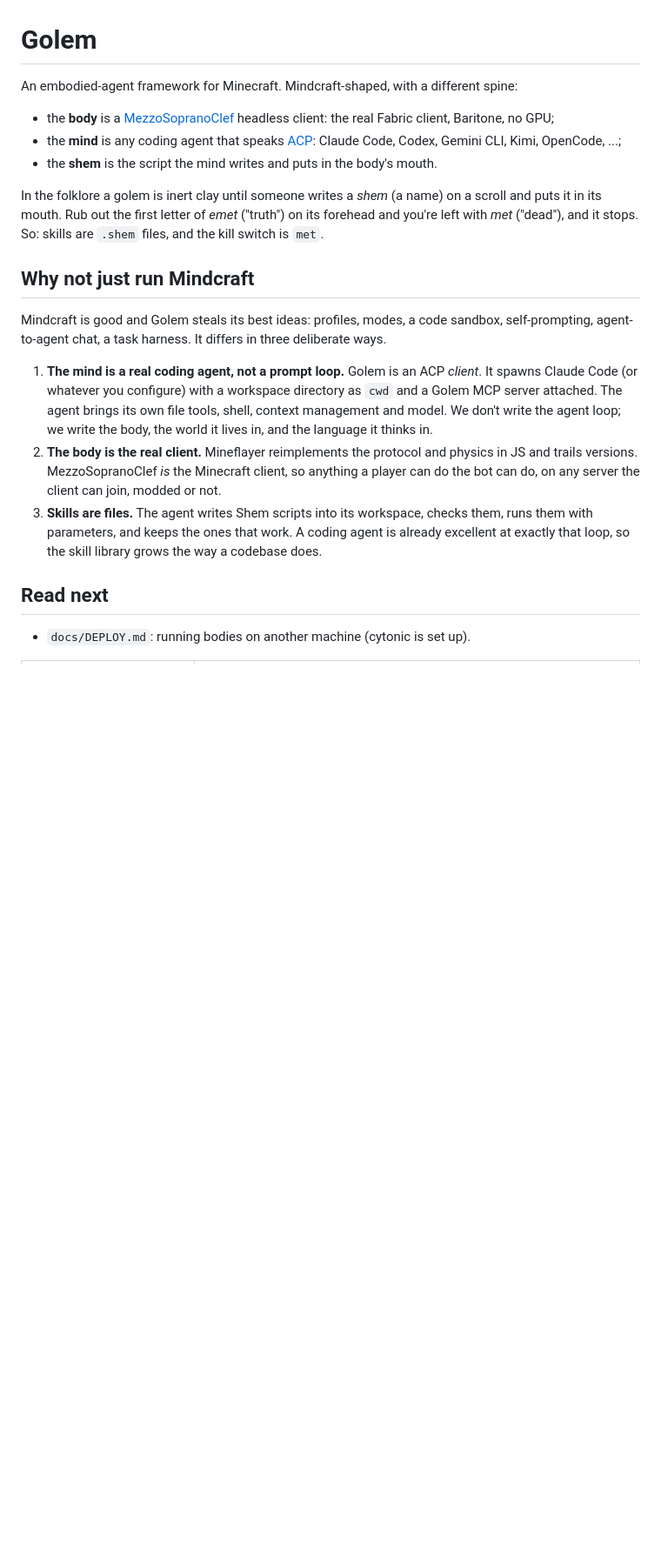
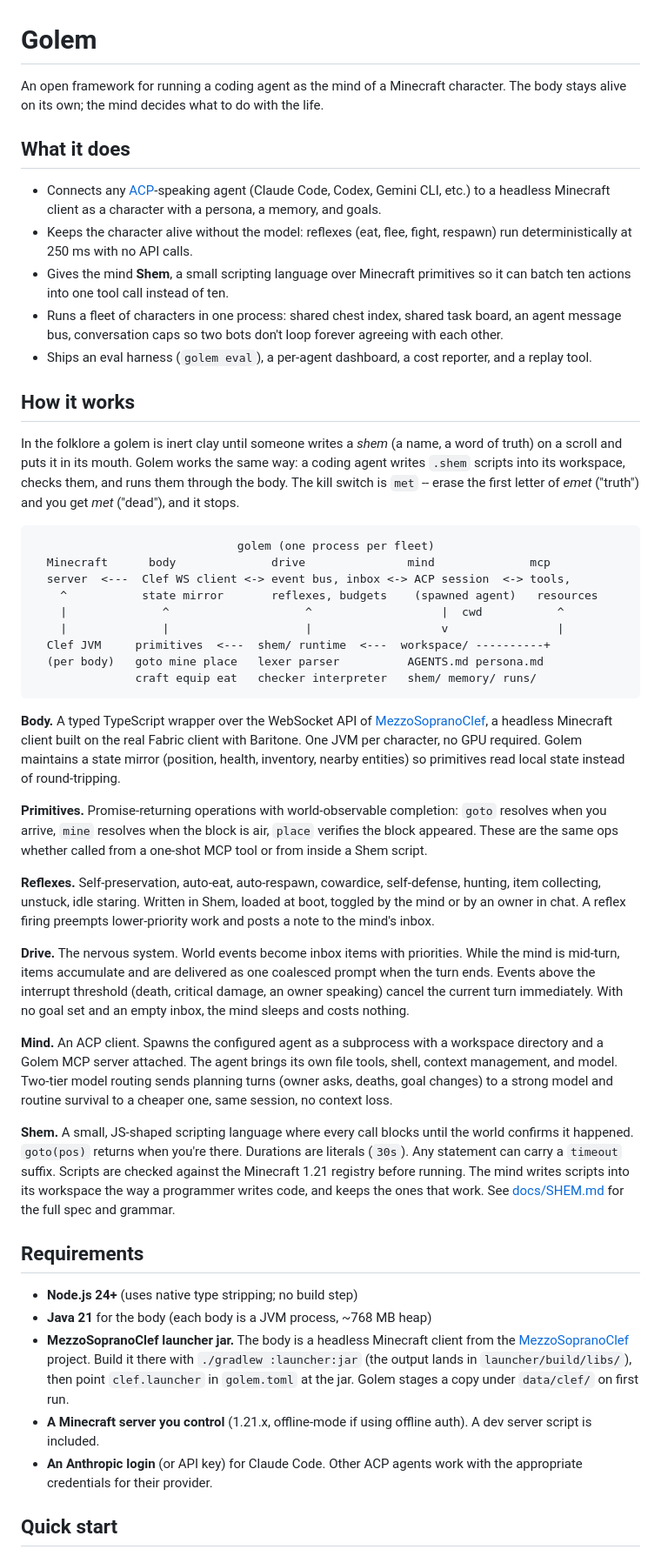
Before and after one commit to Solenopsisbot/Golem, a Markdown page: README.md, the part around one of its changes. Shown at 87% size. Rendered like a GitHub page; blank space fills up the shorter version.

````diff
--- a/README.md
+++ b/README.md
@@ -1,21 +1,91 @@
 # Golem
 
-An embodied-agent framework for Minecraft. Mindcraft-shaped, with a different spine:
+An open framework for running a coding agent as the mind of a Minecraft character.
+The body stays alive on its own; the mind decides what to do with the life.
 
-- the **body** is a [MezzoSopranoClef](../MezzoSopranoClef) headless client: the real Fabric client, Baritone, no GPU;
-- the **mind** is any coding agent that speaks [ACP](https://agentclientprotocol.com): Claude Code, Codex, Gemini CLI, Kimi, OpenCode, ...;
-- the **shem** is the script the mind writes and puts in the body's mouth.
+## What it does
 
-In the folklore a golem is inert clay until someone writes a *shem* (a name) on a scroll and puts it in its mouth. Rub out the first letter of *emet* ("truth") on its forehead and you're left with *met* ("dead"), and it stops. So: skills are `.shem` files, and the kill switch is `met`.
+- Connects any [ACP](https://agentclientprotocol.com)-speaking agent (Claude Code,
+  Codex, Gemini CLI, etc.) to a headless Minecraft client as a character with a
+  persona, a memory, and goals.
+- Keeps the character alive without the model: reflexes (eat, flee, fight, respawn)
+  run deterministically at 250 ms with no API calls.
+- Gives the mind **Shem**, a small scripting language over Minecraft primitives so
+  it can batch ten actions into one tool call instead of ten.
+- Runs a fleet of characters in one process: shared chest index, shared task board,
+  an agent message bus, conversation caps so two bots don't loop forever agreeing
+  with each other.
+- Ships an eval harness (`golem eval`), a per-agent dashboard, a cost reporter, and
+  a replay tool.
 
-## Why not just run Mindcraft
+## How it works
 
-Mindcraft is good and Golem steals its best ideas: profiles, modes, a code sandbox, self-prompting, agent-to-agent chat, a task harness. It differs in three deliberate ways.
+In the folklore a golem is inert clay until someone writes a *shem* (a name, a word
+of truth) on a scroll and puts it in its mouth. Golem works the same way: a coding
+agent writes `.shem` scripts into its workspace, checks them, and runs them through
+the body. The kill switch is `met` -- erase the first letter of *emet* ("truth") and
+you get *met* ("dead"), and it stops.
 
-1. **The mind is a real coding agent, not a prompt loop.** Golem is an ACP *client*. It spawns Claude Code (or whatever you configure) with a workspace directory as `cwd` and a Golem MCP server attached. The agent brings its own file tools, shell, context management and model. We don't write the agent loop; we write the body, the world it lives in, and the language it thinks in.
-2. **The body is the real client.** Mineflayer reimplements the protocol and physics in JS and trails versions. MezzoSopranoClef *is* the Minecraft client, so anything a player can do the bot can do, on any server the client can join, modded or not.
-3. **Skills are files.** The agent writes Shem scripts into its workspace, checks them, runs them with parameters, and keeps the ones that work. A coding agent is already excellent at exactly that loop, so the skill library grows the way a codebase does.
+```
+                              golem (one process per fleet)
+  Minecraft      body              drive               mind              mcp
+  server  <---  Clef WS client <-> event bus, inbox <-> ACP session  <-> tools,
+    ^           state mirror       reflexes, budgets    (spawned agent)   resources
+    |              ^                    ^                   |  cwd           ^
+    |              |                    |                   v                |
+  Clef JVM     primitives  <---  shem/ runtime  <---  workspace/ ----------+
+  (per body)   goto mine place   lexer parser          AGENTS.md persona.md
+               craft equip eat   checker interpreter   shem/ memory/ runs/
+```
 
-## Read next
+**Body.** A typed TypeScript wrapper over the WebSocket API of
+[MezzoSopranoClef](https://github.com/nicholasgasior/MezzoSopranoClef), a headless
+Minecraft client built on the real Fabric client with Baritone. One JVM per
+character, no GPU required. Golem maintains a state mirror (position, health,
+inventory, nearby entities) so primitives read local state instead of round-tripping.
 
-- `docs/DEPLOY.md`: running bodies on another machine (cytonic is set up).
+**Primitives.** Promise-returning operations with world-observable completion:
+`goto` resolves when you arrive, `mine` resolves when the block is air, `place`
+verifies the block appeared. These are the same ops whether called from a one-shot
+MCP tool or from inside a Shem script.
+
+**Reflexes.** Self-preservation, auto-eat, auto-respawn, cowardice, self-defense,
+hunting, item collecting, unstuck, idle staring. Written in Shem, loaded at boot,
+toggled by the mind or by an owner in chat. A reflex firing preempts lower-priority
+work and posts a note to the mind's inbox.
+
+**Drive.** The nervous system. World events become inbox items with priorities.
+While the mind is mid-turn, items accumulate and are delivered as one coalesced
+prompt when the turn ends. Events above the interrupt threshold (death, critical
+damage, an owner speaking) cancel the current turn immediately. With no goal set
+and an empty inbox, the mind sleeps and costs nothing.
+
+**Mind.** An ACP client. Spawns the configured agent as a subprocess with a
+workspace directory and a Golem MCP server attached. The agent brings its own file
+tools, shell, context management, and model. Two-tier model routing sends planning
+turns (owner asks, deaths, goal changes) to a strong model and routine survival to
+a cheaper one, same session, no context loss.
+
+**Shem.** A small, JS-shaped scripting language where every call blocks until the
+world confirms it happened. `goto(pos)` returns when you're there. Durations are
+literals (`30s`). Any statement can carry a `timeout` suffix. Scripts are checked
+against the Minecraft 1.21 registry before running. The mind writes scripts into
+its workspace the way a programmer writes code, and keeps the ones that work.
+See [docs/SHEM.md](docs/SHEM.md) for the full spec and grammar.
+
+## Requirements
+
+- **Node.js 24+** (uses native type stripping; no build step)
+- **Java 21** for the body (each body is a JVM process, ~768 MB heap)
+- **MezzoSopranoClef launcher jar.** The body is a headless Minecraft client from
+  the [MezzoSopranoClef](https://github.com/nicholasgasior/MezzoSopranoClef) project.
+  Build it there with `./gradlew :launcher:jar` (the output lands in
+  `launcher/build/libs/`), then point `clef.launcher` in `golem.toml` at the jar.
+  Golem stages a copy under `data/clef/` on first run.
+- **A Minecraft server you control** (1.21.x, offline-mode if using offline auth).
+  A dev server script is included.
+- **An Anthropic login** (or API key) for Claude Code. Other ACP agents work with
+  the appropriate credentials for their provider.
+
+## Quick start
+
````
Also changed, not shown: other parts of README.md (+84 -32 lines), docs/ROADMAP.md (+1 -1 lines).
